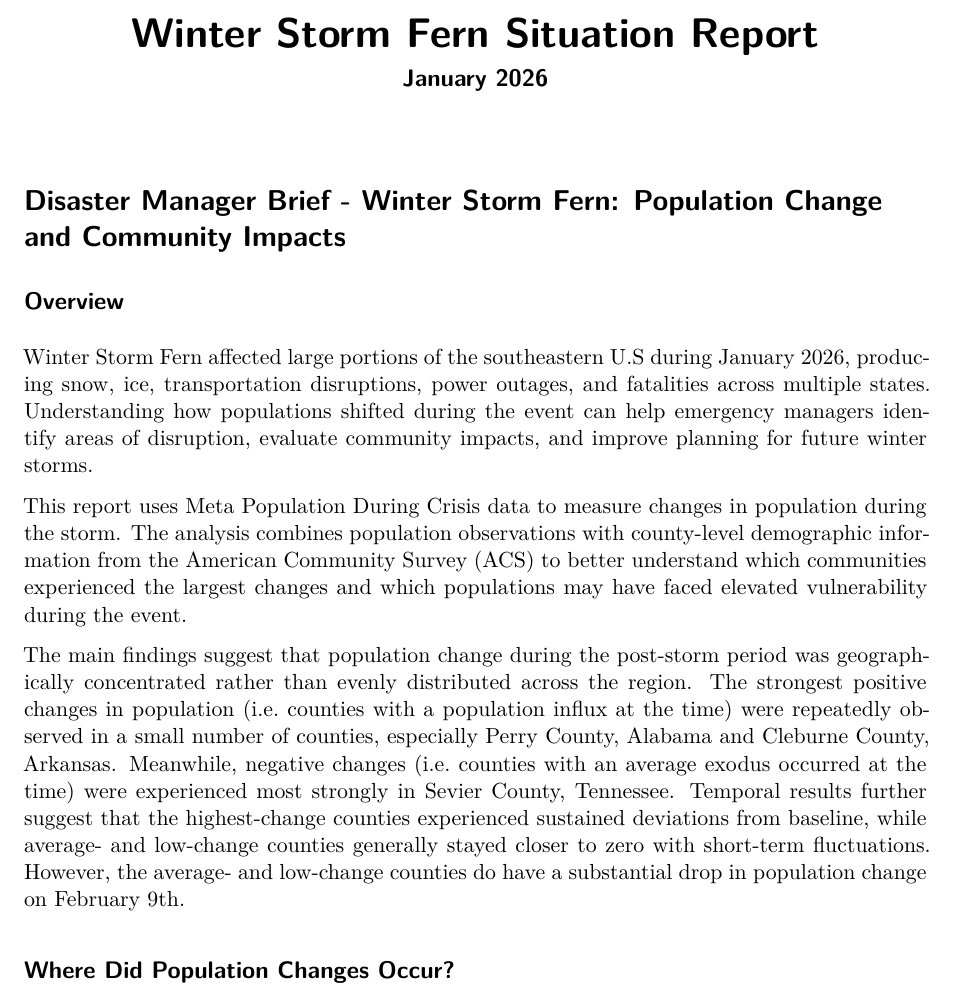
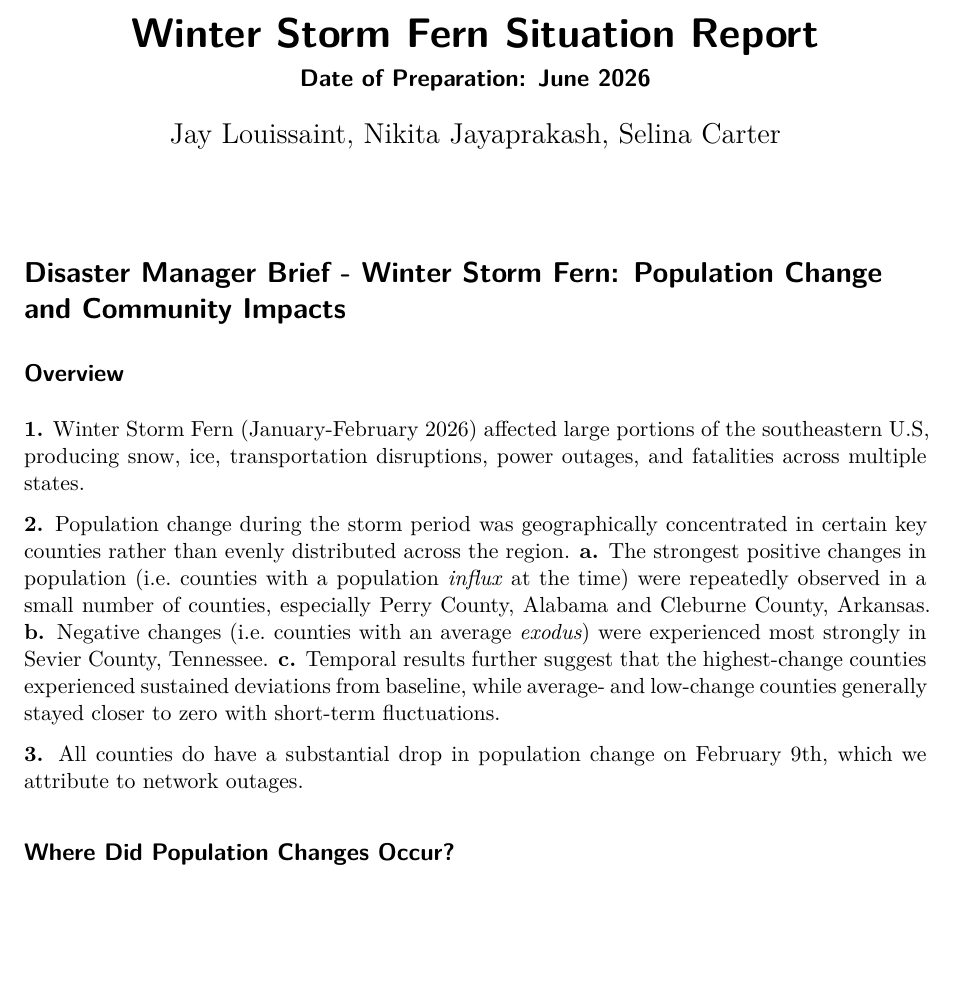
Before and after one commit to jaylouissaint/AISDM_Meta, a Quarto document (Meta_Situation_Reportv6.qmd): part of page 1 of 13, cut so that both start at the same text, the shorter picture padded with empty space. Rendered offline with R 4.5, knitr and Pandoc in place of Quarto, then LaTeX, with nearby package versions; some code elsewhere in the file could not run offline.

Commit message:
intro revised

````diff
--- a/Meta_Situation_Reportv6.qmd
+++ b/Meta_Situation_Reportv6.qmd
@@ -1,6 +1,7 @@
 ---
 title: "Winter Storm Fern Situation Report"
-subtitle: "January 2026"
+subtitle: "Date of Preparation: June 2026"
+author: "Jay Louissaint, Nikita Jayaprakash, Selina Carter"
 execute:
   warning: false
   message: false
@@ -46,11 +47,15 @@ library(dplyr)
 library(sf)
 library(tigris)
 ```
-Winter Storm Fern affected large portions of the southeastern U.S during January 2026, producing snow, ice, transportation disruptions, power outages, and fatalities across multiple states. Understanding how populations shifted during the event can help emergency managers identify areas of disruption, evaluate community impacts, and improve planning for future winter storms.
+**1.** Winter Storm Fern (January-February 2026) affected large portions of the southeastern U.S, producing snow, ice, transportation disruptions, power outages, and fatalities across multiple states.
 
-This report uses Meta Population During Crisis data to measure changes in population during the storm. The analysis combines population observations with county-level demographic information from the American Community Survey (ACS) to better understand which communities experienced the largest changes and which populations may have faced elevated vulnerability during the event.
 
-The main findings suggest that population change during the post-storm period was geographically concentrated rather than evenly distributed across the region. The strongest positive changes in population (i.e. counties with a population influx at the time) were repeatedly observed in a small number of counties, especially Perry County, Alabama and Cleburne County, Arkansas. Meanwhile, negative changes (i.e. counties with an average exodus occurred at the time) were experienced most strongly in Sevier County, Tennessee. Temporal results further suggest that the highest-change counties experienced sustained deviations from baseline, while average- and low-change counties generally stayed closer to zero with short-term fluctuations. However, the average- and low-change counties do have a substantial drop in population  change on February 9th.
+**2.** Population change during the storm period was geographically concentrated in certain key counties rather than evenly distributed across the region.
+  **a.** The strongest positive changes in population (i.e. counties with a population *influx* at the time) were repeatedly observed in a small number of counties, especially Perry County, Alabama and Cleburne County, Arkansas.
+  **b.** Negative changes (i.e. counties with an average *exodus*) were experienced most strongly in Sevier County, Tennessee.
+  **c.** Temporal results further suggest that the highest-change counties experienced sustained deviations from baseline, while average- and low-change counties generally stayed closer to zero with short-term fluctuations.
+
+**3.** All counties do have a substantial drop in population  change on February 9th, which we attribute to network outages.
 
 ## Where Did Population Changes Occur?
 
````
